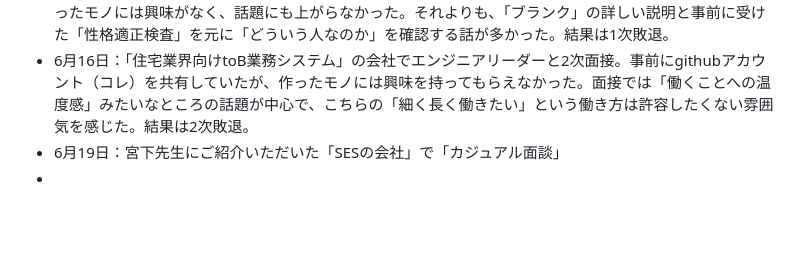
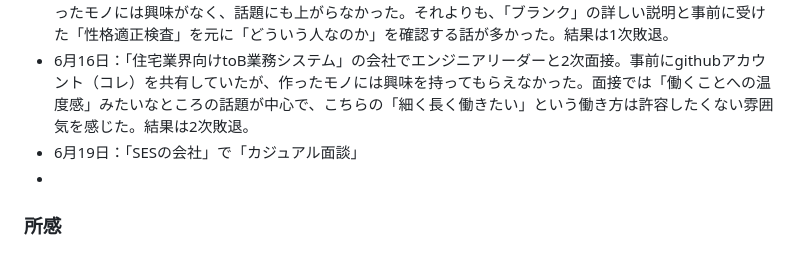
Before and after one commit to og3/training-report-2025, a Markdown page: index.md, the part around the change. GitHub-like rendering; blank space fills up the shorter version.

```diff
--- a/index.md
+++ b/index.md
@@ -45,5 +45,7 @@
 - 6月6日：「住宅業界向けtoB業務システム」の会社で非エンジニアと1次面接。「ラズパイ」、「消費電力」を紹介するがあまり感心されず、一方で「SUUMOのツール」はややウケた。結果は1次通過。
 - 6月11日：「高級ブランドの中古品販売」の会社の「社内SE枠」として、社内SEチームと一次面接。特に作ったモノには興味がなく、話題にも上がらなかった。それよりも、「ブランク」の詳しい説明と事前に受けた「性格適正検査」を元に「どういう人なのか」を確認する話が多かった。結果は1次敗退。
 - 6月16日：「住宅業界向けtoB業務システム」の会社でエンジニアリーダーと2次面接。事前にgithubアカウント（コレ）を共有していたが、作ったモノには興味を持ってもらえなかった。面接では「働くことへの温度感」みたいなところの話題が中心で、こちらの「細く長く働きたい」という働き方は許容したくない雰囲気を感じた。結果は2次敗退。
-- 6月19日：宮下先生にご紹介いただいた「SESの会社」で「カジュアル面談」
+- 6月19日：「SESの会社」で「カジュアル面談」
 -
+
+### 所感
```
